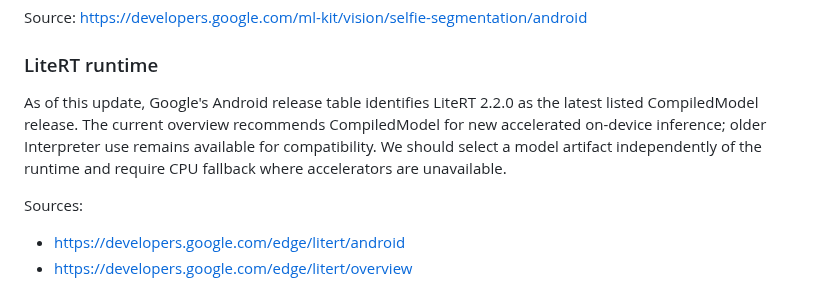
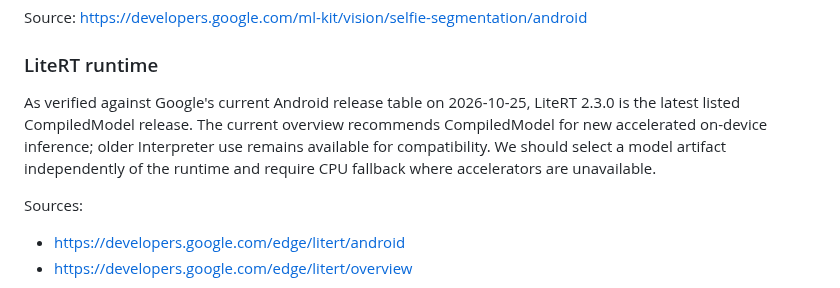
Before and after one commit to Deku-Foundation/-deku-satr, a Markdown page: docs/model-evaluation.md, the part around the change. Rendered like a GitHub page.

Commit message:
docs(models): refresh LiteRT version from official release table

```diff
--- a/docs/model-evaluation.md
+++ b/docs/model-evaluation.md
@@ -55,7 +55,7 @@ Source: https://developers.google.com/ml-kit/vision/selfie-segmentation/android
 
 ### LiteRT runtime
 
-As of this update, Google's Android release table identifies LiteRT 2.2.0 as the latest listed CompiledModel release. The current overview recommends CompiledModel for new accelerated on-device inference; older Interpreter use remains available for compatibility. We should select a model artifact independently of the runtime and require CPU fallback where accelerators are unavailable.
+As verified against Google's current Android release table on 2026-10-25, LiteRT 2.3.0 is the latest listed CompiledModel release. The current overview recommends CompiledModel for new accelerated on-device inference; older Interpreter use remains available for compatibility. We should select a model artifact independently of the runtime and require CPU fallback where accelerators are unavailable.
 
 Sources:
 - https://developers.google.com/edge/litert/android
```
